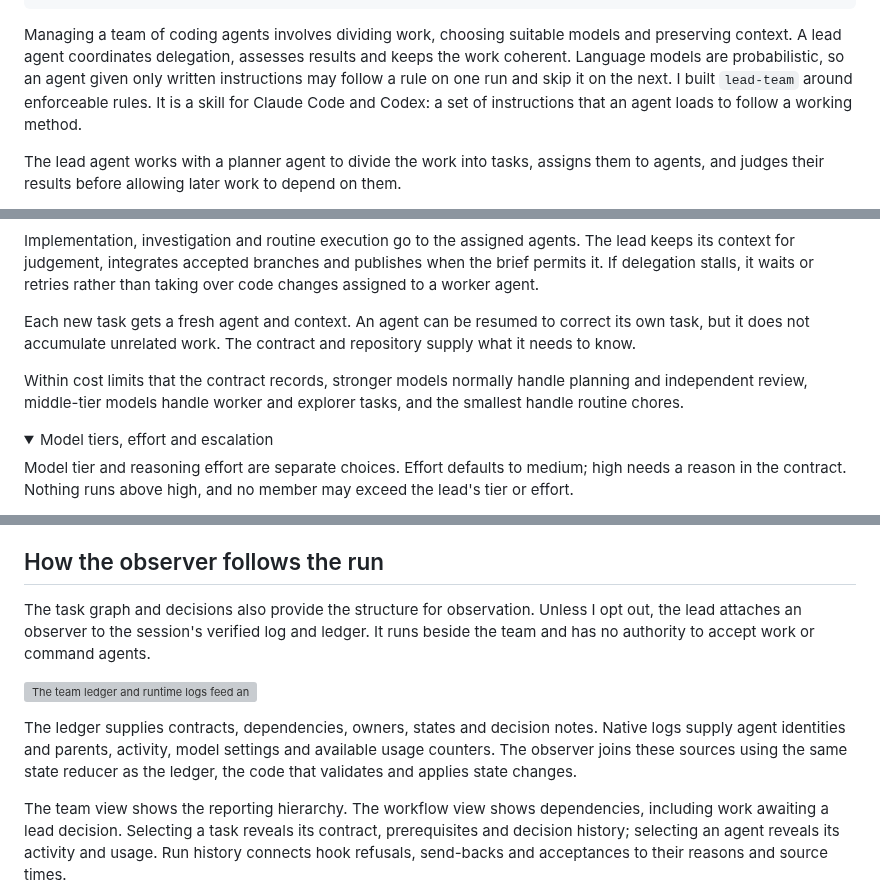
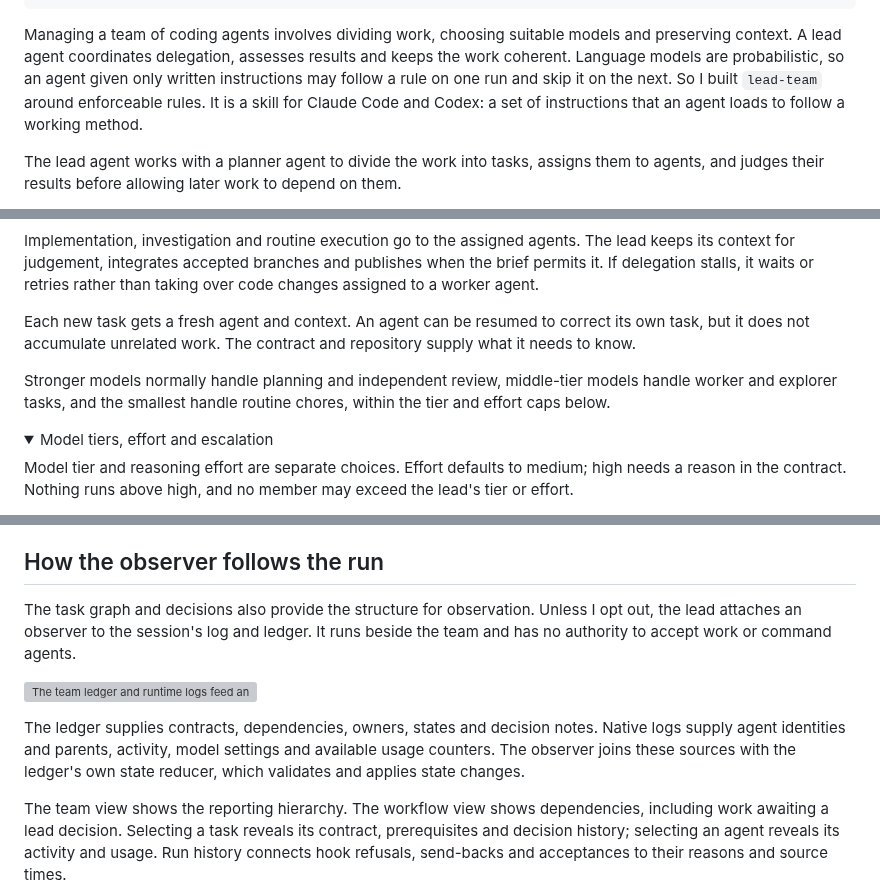
Before and after one commit to famesjranko/blog, a Markdown page: content/ai-engineering/lead-team.md, 3 parts joined by grey strips. Rendered like a GitHub page; folded sections open; grey boxes are pictures that could not be loaded.

Commit message:
docs: tighten lead-team opening, observer and model-tier wording

```diff
--- a/content/ai-engineering/lead-team.md
+++ b/content/ai-engineering/lead-team.md
@@ -8,7 +8,7 @@ topics:
   - coding agents
 ---
 
-Managing a team of coding agents involves dividing work, choosing suitable models and preserving context. A lead agent coordinates delegation, assesses results and keeps the work coherent. Language models are probabilistic, so an agent given only written instructions may follow a rule on one run and skip it on the next. I built `lead-team` around enforceable rules. It is a skill for Claude Code and Codex: a set of instructions that an agent loads to follow a working method.
+Managing a team of coding agents involves dividing work, choosing suitable models and preserving context. A lead agent coordinates delegation, assesses results and keeps the work coherent. Language models are probabilistic, so an agent given only written instructions may follow a rule on one run and skip it on the next. So I built `lead-team` around enforceable rules. It is a skill for Claude Code and Codex: a set of instructions that an agent loads to follow a working method.
 
 The lead agent works with a planner agent to divide the work into tasks, assigns them to agents, and judges their results before allowing later work to depend on them.
 
@@ -26,7 +26,7 @@ Implementation, investigation and routine execution go to the assigned agents. T
 
 Each new task gets a fresh agent and context. An agent can be resumed to correct its own task, but it does not accumulate unrelated work. The contract and repository supply what it needs to know.
 
-Within cost limits that the contract records, stronger models normally handle planning and independent review, middle-tier models handle worker and explorer tasks, and the smallest handle routine chores.
+Stronger models normally handle planning and independent review, middle-tier models handle worker and explorer tasks, and the smallest handle routine chores, within the tier and effort caps below.
 
 <details class="team-note">
 <summary>Model tiers, effort and escalation</summary>
@@ -149,11 +149,11 @@ Finally, a chore agent runs the full repository checks on the integrated result.
 
 ## How the observer follows the run
 
-The task graph and decisions also provide the structure for observation. Unless I opt out, the lead attaches an observer to the session's verified log and ledger. It runs beside the team and has no authority to accept work or command agents.
+The task graph and decisions also provide the structure for observation. Unless I opt out, the lead attaches an observer to the session's log and ledger. It runs beside the team and has no authority to accept work or command agents.
 
 ![The team ledger and runtime logs feed an observer recorder, which writes the snapshot and journal used by the live dashboard and offline replay.](/img/ai-engineering/lead-team/observer.svg "The ledger supplies task decisions; native logs supply observed activity. The observer keeps its own snapshot and journal, separate from the team's records. [Open figure at full size](/img/ai-engineering/lead-team/observer.png)")
 
-The ledger supplies contracts, dependencies, owners, states and decision notes. Native logs supply agent identities and parents, activity, model settings and available usage counters. The observer joins these sources using the same state reducer as the ledger, the code that validates and applies state changes.
+The ledger supplies contracts, dependencies, owners, states and decision notes. Native logs supply agent identities and parents, activity, model settings and available usage counters. The observer joins these sources with the ledger's own state reducer, which validates and applies state changes.
 
 The team view shows the reporting hierarchy. The workflow view shows dependencies, including work awaiting a lead decision. Selecting a task reveals its contract, prerequisites and decision history; selecting an agent reveals its activity and usage. Run history connects hook refusals, send-backs and acceptances to their reasons and source times.
 
```
